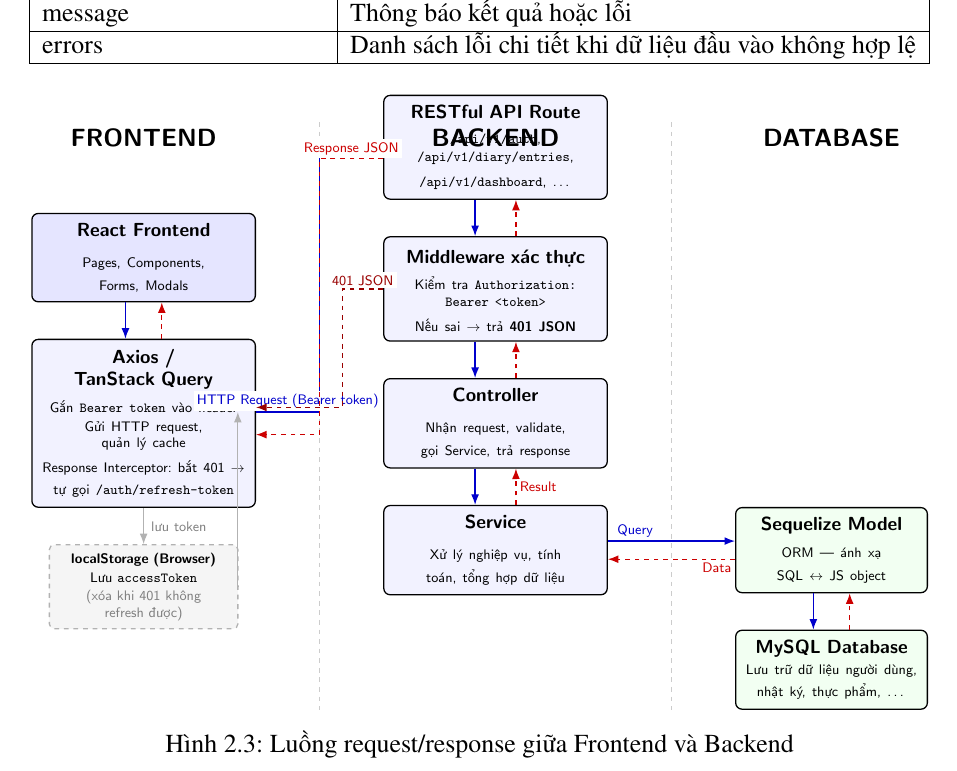
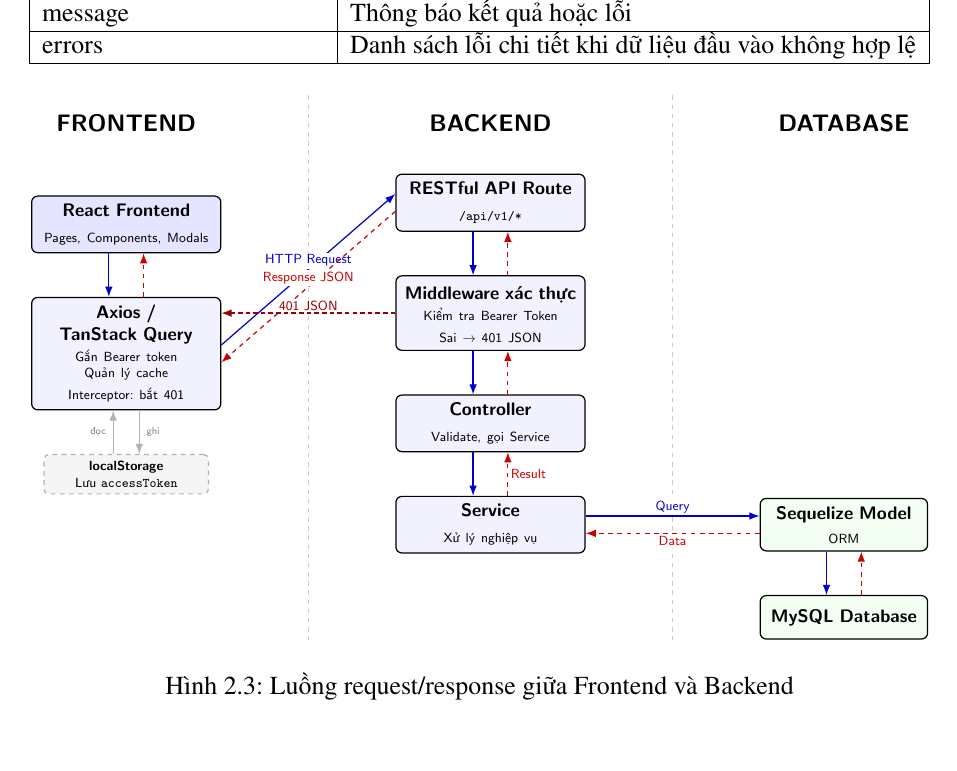
Before and after one commit to truongxuantxa-stack/gfgf, a LaTeX document (do_an_tot_nghiep.tex): part of page 34 of 106, cut so that both start at the same text. Compiled offline with pdfLaTeX.

Commit message:
fix(docs): rewrite figure 2.3 - widen column spacing 4cm, compact box text, fix label overlap

```diff
--- a/do_an_tot_nghiep.tex
+++ b/do_an_tot_nghiep.tex
@@ -1409,111 +1409,113 @@ Hệ thống kết nối Frontend và Backend thông qua luồng gọi HTTP Requ
     \centering
     \resizebox{\textwidth}{!}{
     \begin{tikzpicture}[
-        node distance=0cm,
+        node distance=1cm,
         box/.style={rectangle, draw=black, thick, fill=blue!5, rounded corners=4pt,
-                    text width=4.5cm, align=center, font=\small\sffamily, inner sep=6pt},
+                    text width=4cm, align=center, font=\small\sffamily, inner sep=5pt,
+                    minimum height=1.2cm},
         storebox/.style={rectangle, draw=gray!60, thick, fill=gray!8, rounded corners=3pt,
-                    text width=3.8cm, align=center, font=\scriptsize\sffamily, inner sep=5pt, dashed},
+                    text width=3.5cm, align=center, font=\scriptsize\sffamily, inner sep=4pt, dashed},
         dbbox/.style={rectangle, draw=black, thick, fill=green!5, rounded corners=4pt,
-                    text width=3.8cm, align=center, font=\small\sffamily, inner sep=6pt},
+                    text width=3.5cm, align=center, font=\small\sffamily, inner sep=5pt,
+                    minimum height=1cm},
         req/.style={thick, -Latex, blue!80!black},
         res/.style={thick, -Latex, red!80!black, dashed},
-        err/.style={thick, -Latex, red!60!black, dashed},
-        label_req/.style={font=\scriptsize\sffamily, text=blue!80!black, fill=white, inner sep=2pt},
-        label_res/.style={font=\scriptsize\sffamily, text=red!80!black, fill=white, inner sep=2pt},
-        label_err/.style={font=\scriptsize\sffamily, text=red!60!black, fill=white, inner sep=2pt}
+        err/.style={thick, -Latex, red!60!black, densely dashed},
+        lreq/.style={font=\scriptsize\sffamily, text=blue!80!black, fill=white, inner sep=1.5pt},
+        lres/.style={font=\scriptsize\sffamily, text=red!80!black, fill=white, inner sep=1.5pt},
+        lerr/.style={font=\scriptsize\sffamily, text=red!60!black, fill=white, inner sep=1.5pt},
+        coltitle/.style={font=\large\bfseries\sffamily}
     ]
 
-    % ── BACKEND (đặt trước để làm anchor) ───────────────────────────────────────
-    \node[box] (api) {\textbf{RESTful API Route}\\[1ex]
-        \scriptsize \texttt{/api/v1/auth},\\[0.3ex]
-        \texttt{/api/v1/diary/entries},\\[0.3ex]
-        \texttt{/api/v1/dashboard}, \ldots};
-    \node[box, below=0.8cm of api]       (middleware) {\textbf{Middleware xác thực}\\[1ex]
-        \scriptsize Kiểm tra \texttt{Authorization: Bearer <token>}\\[0.4ex]
-        Nếu sai $\rightarrow$ trả \textbf{401 JSON}};
-    \node[box, below=0.8cm of middleware] (controller) {\textbf{Controller}\\[1ex]
-        \scriptsize Nhận request, validate, gọi Service, trả response};
-    \node[box, below=0.8cm of controller] (service) {\textbf{Service}\\[1ex]
-        \scriptsize Xử lý nghiệp vụ, tính toán, tổng hợp dữ liệu};
-
-    % ── FRONTEND ─────────────────────────────────────────────────────────────────
-    % Axios ngang hàng với Controller (giữa backend)
-    \node[box, left=2.8cm of controller] (axios) {\textbf{Axios / TanStack Query}\\[1ex]
-        \scriptsize Gắn \texttt{Bearer token} vào header\\[0.3ex]
-        Gửi HTTP request, quản lý cache\\[0.3ex]
-        Response Interceptor: bắt 401 $\to$ tự gọi \texttt{/auth/refresh-token}};
-    \node[box, fill=blue!10, above=0.8cm of axios] (react) {\textbf{React Frontend}\\[1ex]
-        \scriptsize Pages, Components, Forms, Modals};
-    % localStorage node — bên dưới Axios
-    \node[storebox, below=0.8cm of axios] (localstorage) {%
-        \textbf{localStorage (Browser)}\\[0.5ex]
-        \scriptsize Lưu \texttt{accessToken}\\[0.2ex]
-        {\color{gray}(xóa khi 401 không refresh được)}};
-
-    % ── DATABASE ─────────────────────────────────────────────────────────────────
-    % Sequelize Model và MySQL ngang hàng với Service
-    \node[dbbox, right=2.8cm of service]   (model) {\textbf{Sequelize Model}\\[0.5ex]
-        \scriptsize ORM — ánh xạ SQL $\leftrightarrow$ JS object};
-    \node[dbbox, below=0.8cm of model]     (db)    {\textbf{MySQL Database}\\[0.5ex]
-        \scriptsize Lưu trữ dữ liệu người dùng,\\nhật ký, thực phẩm, \ldots};
-
-    % ── TITLES ───────────────────────────────────────────────────────────────────
-    \node[font=\large\bfseries\sffamily, above=1.3cm of react]      (title_fe) {FRONTEND};
-    \node[font=\large\bfseries\sffamily] at (title_fe -| api)        (title_be) {BACKEND};
-    \node[font=\large\bfseries\sffamily] at (title_fe -| model)      (title_db) {DATABASE};
-
-    % ── SEPARATORS ───────────────────────────────────────────────────────────────
-    \path (axios.east) -- (api.west)   coordinate[midway] (sep1);
-    \path (api.east)   -- (model.west) coordinate[midway] (sep2);
-    \draw[thick, dashed, gray!40] (sep1 |- title_fe.north) -- (sep1 |- db.south);
-    \draw[thick, dashed, gray!40] (sep2 |- title_be.north) -- (sep2 |- db.south);
-
-    % ── REQUEST FLOWS (Xanh đậm) ─────────────────────────────────────────────────
+    % ═══════════════ BACKEND (cột giữa, anchor chính) ═══════════════
+    \node[box] (api) {\textbf{RESTful API Route}\\[0.5ex]
+        \scriptsize \texttt{/api/v1/*}};
+
+    \node[box, below=of api] (mw) {\textbf{Middleware xác thực}\\[0.5ex]
+        \scriptsize Kiểm tra Bearer Token\\
+        Sai $\rightarrow$ 401 JSON};
+
+    \node[box, below=of mw] (ctrl) {\textbf{Controller}\\[0.5ex]
+        \scriptsize Validate, gọi Service};
+
+    \node[box, below=of ctrl] (svc) {\textbf{Service}\\[0.5ex]
+        \scriptsize Xử lý nghiệp vụ};
+
+    % ═══════════════ FRONTEND (cột trái, cách xa 4cm) ═══════════════
+    \node[box, fill=blue!10, left=4cm of api, yshift=-0.5cm] (react)
+        {\textbf{React Frontend}\\[0.5ex]
+        \scriptsize Pages, Components, Modals};
+
+    \node[box, below=of react] (axios)
+        {\textbf{Axios / TanStack Query}\\[0.5ex]
+        \scriptsize Gắn Bearer token\\
+        Quản lý cache\\
+        Interceptor: bắt 401};
+
+    \node[storebox, below=of axios] (ls)
+        {\textbf{localStorage}\\[0.3ex]
+        \scriptsize Lưu \texttt{accessToken}};
+
+    % ═══════════════ DATABASE (cột phải, cách xa 4cm) ═══════════════
+    \node[dbbox, right=4cm of svc] (model)
+        {\textbf{Sequelize Model}\\[0.3ex]
+        \scriptsize ORM};
+
+    \node[dbbox, below=of model] (db)
+        {\textbf{MySQL Database}};
+
+    % ═══════════════ TITLES (trên node cao nhất mỗi cột) ═══════════════
+    \node[coltitle, above=0.8cm of api]   (t_be) {BACKEND};
+    \node[coltitle] at (t_be -| react)    (t_fe) {FRONTEND};
+    \node[coltitle] at (t_be -| model)    (t_db) {DATABASE};
+
+    % ═══════════════ ĐƯỜNG PHÂN CÁCH CỘT ═══════════════
+    \path (axios.east) -- (api.west) coordinate[midway] (s1);
+    \path (api.east) -- (model.west) coordinate[midway] (s2);
+    \draw[thick, dashed, gray!40] (s1 |- t_be.north) ++(0,0.3) -- (s1 |- db.south) ++(0,-0.3);
+    \draw[thick, dashed, gray!40] (s2 |- t_be.north) ++(0,0.3) -- (s2 |- db.south) ++(0,-0.3);
+
+    % ═══════════════ REQUEST (xanh, nét liền) ═══════════════
     % React → Axios
-    \draw[req] ([xshift=-0.4cm]react.south) -- ([xshift=-0.4cm]axios.north);
-    % Axios → localStorage (ghi token)
-    \draw[req, gray!60] (axios.south) -- node[right, font=\scriptsize\sffamily, text=gray] {lưu token} (localstorage.north);
-    % Axios → API Route
-    \draw[req] ([yshift=0.25cm]axios.east)
-        -- node[label_req, above] {HTTP Request (Bearer token)}
-        ++(1.4,0) |- (api.west);
-    % API Route → Middleware → Controller → Service
-    \draw[req] ([xshift=-0.45cm]api.south)        -- ([xshift=-0.45cm]middleware.north);
-    \draw[req] ([xshift=-0.45cm]middleware.south)  -- ([xshift=-0.45cm]controller.north);
-    \draw[req] ([xshift=-0.45cm]controller.south)  -- ([xshift=-0.45cm]service.north);
-    % Service → Sequelize Model → MySQL
-    \draw[req] ([yshift=0.2cm]service.east)
-        -- node[label_req, above] {Query}
-        ++(1.2,0) |- ([yshift=0.2cm]model.west);
-    \draw[req] ([xshift=-0.4cm]model.south) -- ([xshift=-0.4cm]db.north);
-
-    % ── RESPONSE FLOWS (Đỏ đứt nét) ──────────────────────────────────────────────
-    % MySQL → Sequelize Model
-    \draw[res] ([xshift=0.4cm]db.north) -- ([xshift=0.4cm]model.south);
-    % Sequelize Model → Service
-    \draw[res] ([yshift=-0.2cm]model.west)
-        -- node[label_res, below] {Data}
-        ++(-0.8,0) |- ([yshift=-0.2cm]service.east);
-    % Service → Controller → Middleware → API Route
-    \draw[res] ([xshift=0.45cm]service.north)    -- node[label_res, right] {Result} ([xshift=0.45cm]controller.south);
-    \draw[res] ([xshift=0.45cm]controller.north) -- ([xshift=0.45cm]middleware.south);
-    \draw[res] ([xshift=0.45cm]middleware.north) -- ([xshift=0.45cm]api.south);
-    % API Route → Axios (response JSON thành công)
-    \draw[res] ([yshift=-0.25cm]api.west)
-        -- node[label_res, above] {Response JSON}
-        ++(-1.4,0) |- ([yshift=-0.25cm]axios.east);
+    \draw[req] ([xshift=-4mm]react.south) -- ([xshift=-4mm]axios.north);
+
+    % Axios ↔ localStorage
+    \draw[req, gray!60] ([xshift=3mm]axios.south) -- node[right, font=\tiny\sffamily, text=gray] {ghi} ([xshift=3mm]ls.north);
+    \draw[req, gray!60] ([xshift=-3mm]ls.north) -- node[left, font=\tiny\sffamily, text=gray] {đọc} ([xshift=-3mm]axios.south);
+
+    % Axios → API Route (đường ngang dài, nhãn ở giữa)
+    \draw[req] ([yshift=2mm]axios.east) -- node[lreq, above, midway] {HTTP Request} ([yshift=2mm]api.west);
+
+    % Backend xuống: API → MW → Ctrl → Svc
+    \draw[req] ([xshift=-4mm]api.south) -- ([xshift=-4mm]mw.north);
+    \draw[req] ([xshift=-4mm]mw.south)  -- ([xshift=-4mm]ctrl.north);
+    \draw[req] ([xshift=-4mm]ctrl.south) -- ([xshift=-4mm]svc.north);
+
+    % Svc → Model → DB
+    \draw[req] ([yshift=2mm]svc.east) -- node[lreq, above, midway] {Query} ([yshift=2mm]model.west);
+    \draw[req] ([xshift=-4mm]model.south) -- ([xshift=-4mm]db.north);
+
+    % ═══════════════ RESPONSE (đỏ, đứt nét) ═══════════════
+    % DB → Model
+    \draw[res] ([xshift=4mm]db.north) -- ([xshift=4mm]model.south);
+
+    % Model → Svc
+    \draw[res] ([yshift=-2mm]model.west) -- node[lres, below, midway] {Data} ([yshift=-2mm]svc.east);
+
+    % Svc → Ctrl → MW → API
+    \draw[res] ([xshift=4mm]svc.north)  -- node[lres, right] {Result} ([xshift=4mm]ctrl.south);
+    \draw[res] ([xshift=4mm]ctrl.north) -- ([xshift=4mm]mw.south);
+    \draw[res] ([xshift=4mm]mw.north)   -- ([xshift=4mm]api.south);
+
+    % API → Axios (đường ngang dài, nhãn ở giữa)
+    \draw[res] ([yshift=-2mm]api.west) -- node[lres, above, midway] {Response JSON} ([yshift=-2mm]axios.east);
+
     % Axios → React
-    \draw[res] ([xshift=0.4cm]axios.north) -- ([xshift=0.4cm]react.south);
-
-    % ── LUỒNG 401 (Middleware → Axios interceptor bắt) ───────────────────────────
-    % 401 JSON từ Middleware đi theo tuyến response riêng, Axios interceptor bắt lại
-    \draw[err] (middleware.west)
-        -- node[label_err, above] {401 JSON}
-        ++(-0.9,0) |- ([yshift=0.35cm]axios.east);
-
-    % ── GHI CHÚ localStorage (đọc token) ─────────────────────────────────────────
-    \draw[req, gray!60] (localstorage.east) -| ([xshift=-0.4cm, yshift=0.25cm]axios.east);
+    \draw[res] ([xshift=4mm]axios.north) -- ([xshift=4mm]react.south);
+
+    % ═══════════════ LUỒNG 401 (riêng biệt, không đè) ═══════════════
+    % MW trả 401 → đi ngang sang Axios (offset y riêng, tránh đè đường khác)
+    \draw[err] (mw.west) -- node[lerr, above, midway] {401 JSON} (axios.east |- mw.west);
 
     \end{tikzpicture}
     }
```
